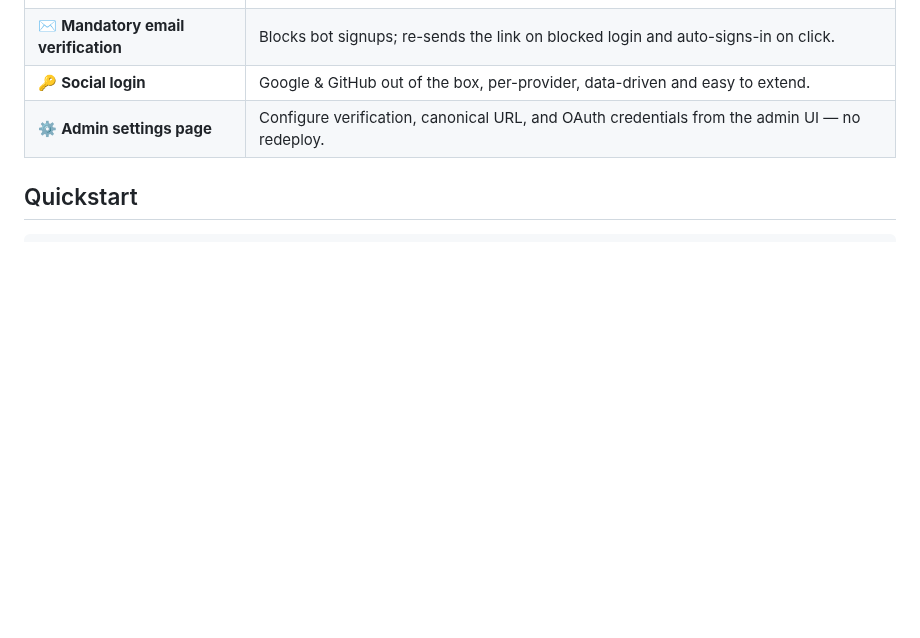
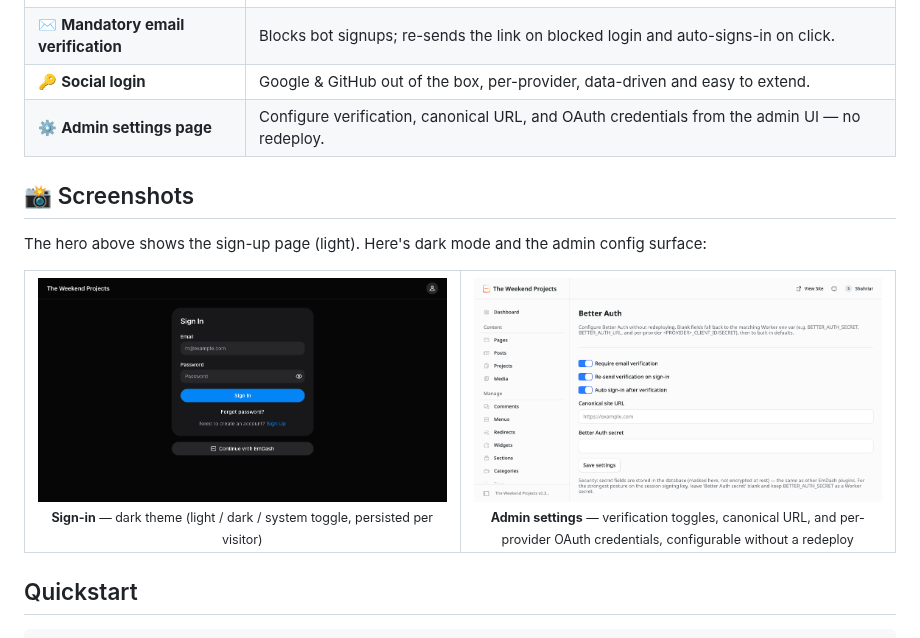
Before and after one commit to theweekendprojects/emdash-better-auth, a Markdown page: README.md, the part around the change. Drawn GitHub-style; pictures changed too: assets/admin-settings.png (added), assets/signin-dark.png (added); blank space fills up the shorter version.

Commit message:
Add screenshots gallery (dark sign-in + admin settings)
Add a Screenshots section: dark-mode sign-in page and the Better Auth admin
settings page (captured with all credential fields blank — no secrets shown).
Hero keeps the light sign-up shot; gallery shows dark mode + the config surface,
no duplication. Assets live in the repo (not the npm files allowlist).

```diff
--- a/README.md
+++ b/README.md
@@ -37,6 +37,23 @@ It registers as an EmDash `AuthProviderDescriptor`, so it plugs in with a single
 | ✉️ **Mandatory email verification** | Blocks bot signups; re-sends the link on blocked login and auto-signs-in on click. |
 | 🔑 **Social login** | Google & GitHub out of the box, per-provider, data-driven and easy to extend. |
 | ⚙️ **Admin settings page** | Configure verification, canonical URL, and OAuth credentials from the admin UI — no redeploy. |
+
+## 📸 Screenshots
+
+The hero above shows the sign-up page (light). Here's dark mode and the admin config surface:
+
+<table>
+  <tr>
+    <td align="center" width="50%">
+      <img src="./assets/signin-dark.png" alt="Sign-in page (dark)" width="100%" /><br />
+      <sub><b>Sign-in</b> — dark theme (light / dark / system toggle, persisted per visitor)</sub>
+    </td>
+    <td align="center" width="50%">
+      <img src="./assets/admin-settings.png" alt="Better Auth admin settings page" width="100%" /><br />
+      <sub><b>Admin settings</b> — verification toggles, canonical URL, and per-provider OAuth credentials, configurable without a redeploy</sub>
+    </td>
+  </tr>
+</table>
 
 ## Quickstart
 
```
